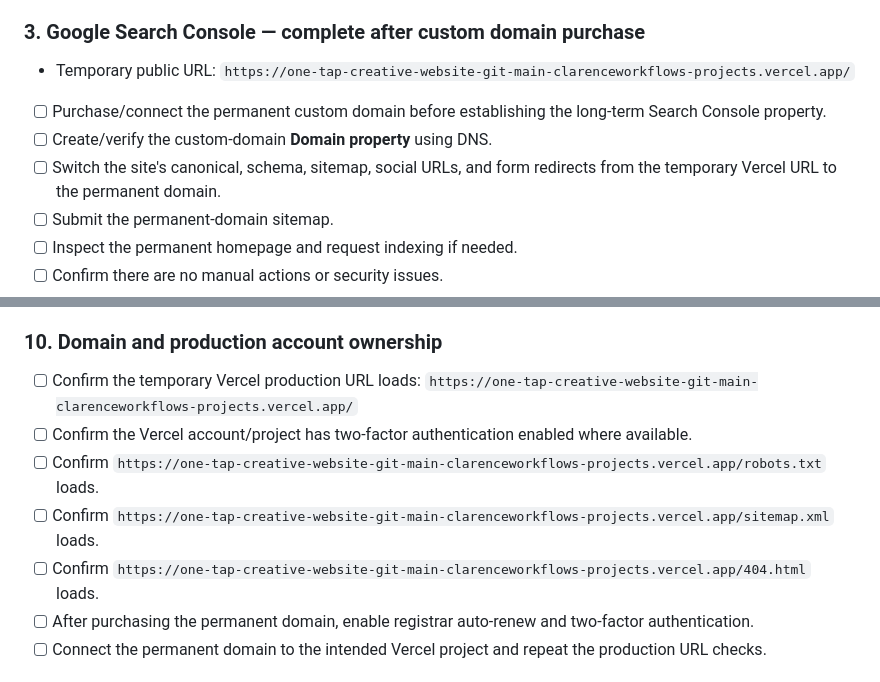
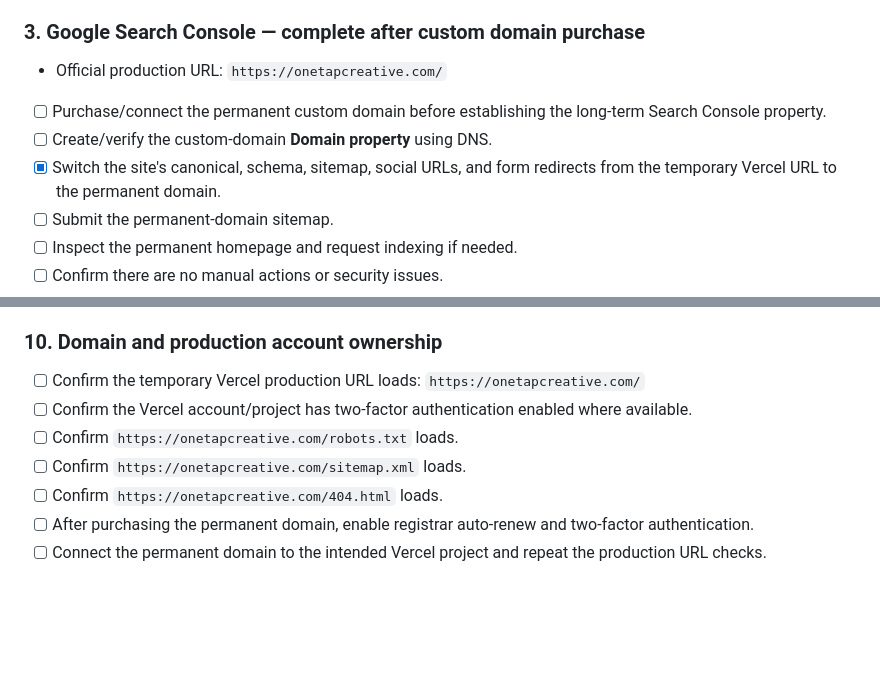
Before and after one commit to OneTapCreative/OneTap-Creative-Website, a Markdown page: launch/OWNER-CHECKLIST.md, 2 parts joined by grey strips. Rendered like a GitHub page; blank space fills up the shorter version.

Commit message:
Switch launch/OWNER-CHECKLIST.md to official OneTap domain

```diff
--- a/launch/OWNER-CHECKLIST.md
+++ b/launch/OWNER-CHECKLIST.md
@@ -32,10 +32,10 @@ Use `client-operations/SQUARE-CARD-PAYMENT-SOP.md` as the operating checklist.
 - [ ] Confirm the Day 0 / Day 3 / Day 7 / Day 14 failed-payment sequence is ready.
 
 ### 3. Google Search Console — complete after custom domain purchase
-- Temporary public URL: `https://one-tap-creative-website-git-main-clarenceworkflows-projects.vercel.app/`
+- Official production URL: `https://onetapcreative.com/`
 - [ ] Purchase/connect the permanent custom domain before establishing the long-term Search Console property.
 - [ ] Create/verify the custom-domain **Domain property** using DNS.
-- [ ] Switch the site's canonical, schema, sitemap, social URLs, and form redirects from the temporary Vercel URL to the permanent domain.
+- [x] Switch the site's canonical, schema, sitemap, social URLs, and form redirects from the temporary Vercel URL to the permanent domain.
 - [ ] Submit the permanent-domain sitemap.
 - [ ] Inspect the permanent homepage and request indexing if needed.
 - [ ] Confirm there are no manual actions or security issues.
@@ -96,11 +96,11 @@ Use `client-operations/SQUARE-CARD-PAYMENT-SOP.md` as the operating checklist.
 - [ ] Tell the OneTap agent immediately if a client asks for their project, name, images, or testimonial to be removed.
 
 ### 10. Domain and production account ownership
-- [ ] Confirm the temporary Vercel production URL loads: `https://one-tap-creative-website-git-main-clarenceworkflows-projects.vercel.app/`
+- [ ] Confirm the temporary Vercel production URL loads: `https://onetapcreative.com/`
 - [ ] Confirm the Vercel account/project has two-factor authentication enabled where available.
-- [ ] Confirm `https://one-tap-creative-website-git-main-clarenceworkflows-projects.vercel.app/robots.txt` loads.
-- [ ] Confirm `https://one-tap-creative-website-git-main-clarenceworkflows-projects.vercel.app/sitemap.xml` loads.
-- [ ] Confirm `https://one-tap-creative-website-git-main-clarenceworkflows-projects.vercel.app/404.html` loads.
+- [ ] Confirm `https://onetapcreative.com/robots.txt` loads.
+- [ ] Confirm `https://onetapcreative.com/sitemap.xml` loads.
+- [ ] Confirm `https://onetapcreative.com/404.html` loads.
 - [ ] After purchasing the permanent domain, enable registrar auto-renew and two-factor authentication.
 - [ ] Connect the permanent domain to the intended Vercel project and repeat the production URL checks.
 
```
